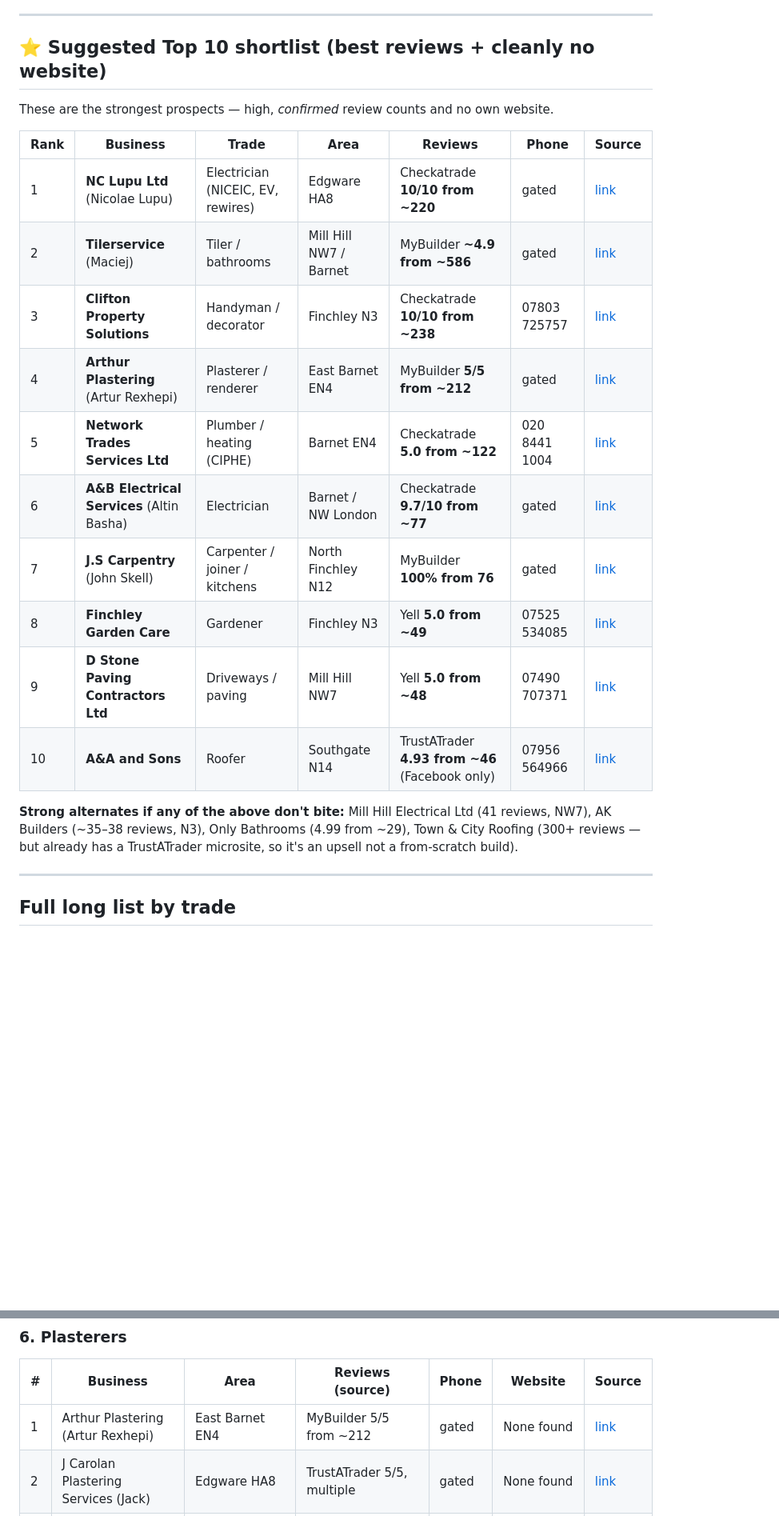
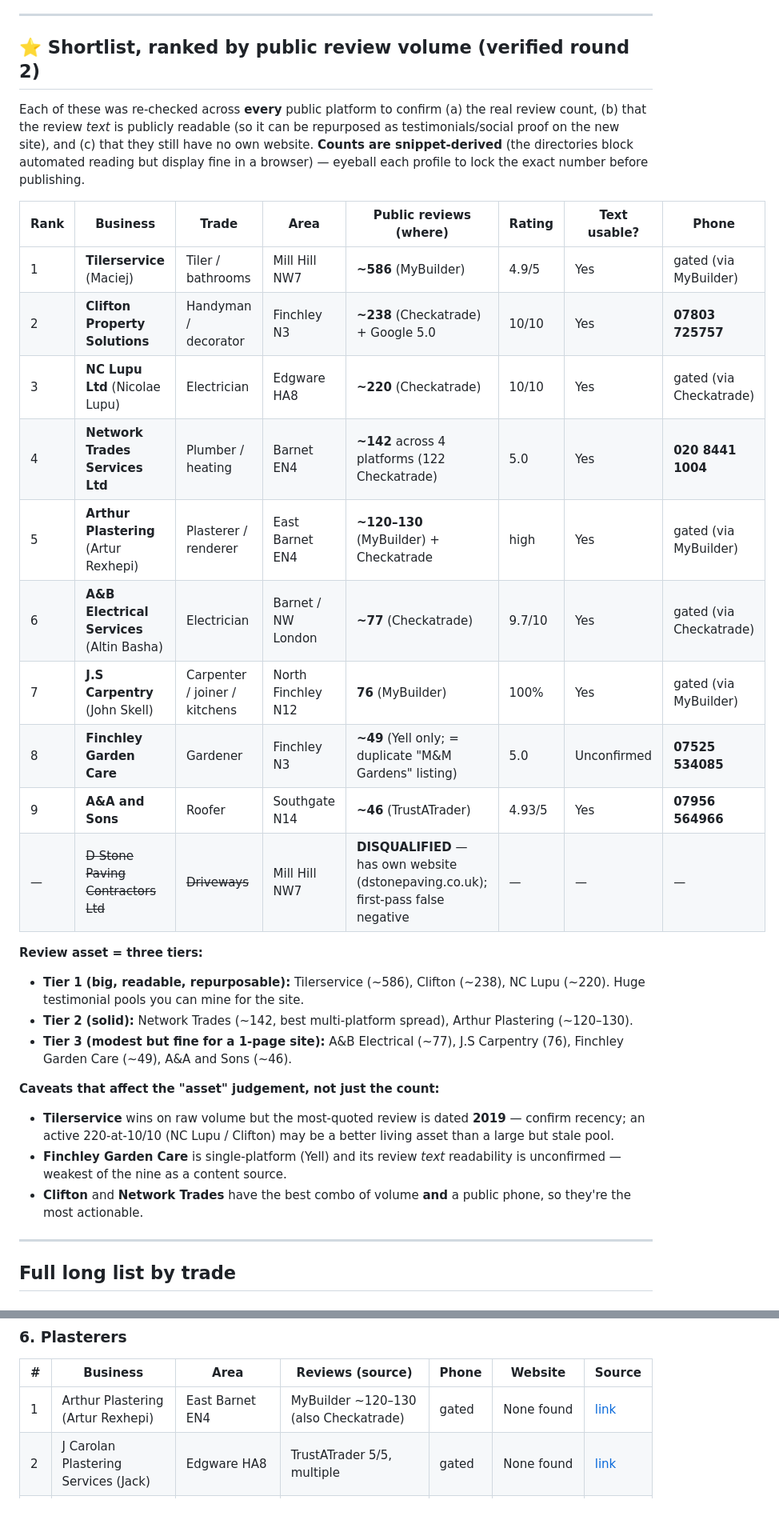
Before and after one commit to joshuatlindsey-cyber/Daily-briefing-, a Markdown page: BARNET-TRADESPEOPLE-PROSPECTS.md, 2 parts joined by grey strips. Shown at 80% size. Rendered like a GitHub page; blank space fills up the shorter version.

Commit message:
Rank shortlist by verified public review volume
Round-2 verification of the top prospects across all public platforms.
Key corrections: D Stone Paving disqualified (has own website);
Arthur Plastering count revised to ~120-130; ranked by readable
review volume usable as website social proof.

Co-Authored-By: Claude Opus 4.8 (1M context) <noreply@anthropic.com>
Claude-Session: https://claude.ai/code/session_019DhcfX54bfR2mKT5unCxuB

```diff
--- a/BARNET-TRADESPEOPLE-PROSPECTS.md
+++ b/BARNET-TRADESPEOPLE-PROSPECTS.md
@@ -19,24 +19,32 @@ I found **~73 verified prospects**, not 100. The reason is a genuine finding, no
 
 ---
 
-## ⭐ Suggested Top 10 shortlist (best reviews + cleanly no website)
+## ⭐ Shortlist, ranked by public review volume (verified round 2)
 
-These are the strongest prospects — high, *confirmed* review counts and no own website.
+Each of these was re-checked across **every** public platform to confirm (a) the real review count, (b) that the review *text* is publicly readable (so it can be repurposed as testimonials/social proof on the new site), and (c) that they still have no own website. **Counts are snippet-derived** (the directories block automated reading but display fine in a browser) — eyeball each profile to lock the exact number before publishing.
 
-| Rank | Business | Trade | Area | Reviews | Phone | Source |
-|---|---|---|---|---|---|---|
-| 1 | **NC Lupu Ltd** (Nicolae Lupu) | Electrician (NICEIC, EV, rewires) | Edgware HA8 | Checkatrade **10/10 from ~220** | gated | [link](https://www.checkatrade.com/trades/nclupultd) |
-| 2 | **Tilerservice** (Maciej) | Tiler / bathrooms | Mill Hill NW7 / Barnet | MyBuilder **~4.9 from ~586** | gated | [link](https://www.mybuilder.com/tilers/mill-hill/nw7) |
-| 3 | **Clifton Property Solutions** | Handyman / decorator | Finchley N3 | Checkatrade **10/10 from ~238** | 07803 725757 | [link](https://www.checkatrade.com/trades/cliftonpropertysolutions) |
-| 4 | **Arthur Plastering** (Artur Rexhepi) | Plasterer / renderer | East Barnet EN4 | MyBuilder **5/5 from ~212** | gated | [link](https://www.mybuilder.com/profile/artur_rexhepi) |
-| 5 | **Network Trades Services Ltd** | Plumber / heating (CIPHE) | Barnet EN4 | Checkatrade **5.0 from ~122** | 020 8441 1004 | [link](https://www.checkatrade.com/trades/networktradesserviceslimited) |
-| 6 | **A&B Electrical Services** (Altin Basha) | Electrician | Barnet / NW London | Checkatrade **9.7/10 from ~77** | gated | [link](https://www.checkatrade.com/trades/aandbelectricalservices) |
-| 7 | **J.S Carpentry** (John Skell) | Carpenter / joiner / kitchens | North Finchley N12 | MyBuilder **100% from 76** | gated | [link](https://www.mybuilder.com/profile/view/johnskell) |
-| 8 | **Finchley Garden Care** | Gardener | Finchley N3 | Yell **5.0 from ~49** | 07525 534085 | [link](https://www.yell.com/s/garden+services-finchley-north+london.html) |
-| 9 | **D Stone Paving Contractors Ltd** | Driveways / paving | Mill Hill NW7 | Yell **5.0 from ~48** | 07490 707371 | [link](https://www.yell.com/s/paving+and+driveways-golders+green-north+west+london.html) |
-| 10 | **A&A and Sons** | Roofer | Southgate N14 | TrustATrader **4.93 from ~46** (Facebook only) | 07956 564966 | [link](https://www.trustatrader.com/traders/aa-and-sons-roofers-roofing-enfield) |
+| Rank | Business | Trade | Area | Public reviews (where) | Rating | Text usable? | Phone |
+|---|---|---|---|---|---|---|---|
+| 1 | **Tilerservice** (Maciej) | Tiler / bathrooms | Mill Hill NW7 | **~586** (MyBuilder) | 4.9/5 | Yes | gated (via MyBuilder) |
+| 2 | **Clifton Property Solutions** | Handyman / decorator | Finchley N3 | **~238** (Checkatrade) + Google 5.0 | 10/10 | Yes | **07803 725757** |
+| 3 | **NC Lupu Ltd** (Nicolae Lupu) | Electrician | Edgware HA8 | **~220** (Checkatrade) | 10/10 | Yes | gated (via Checkatrade) |
+| 4 | **Network Trades Services Ltd** | Plumber / heating | Barnet EN4 | **~142** across 4 platforms (122 Checkatrade) | 5.0 | Yes | **020 8441 1004** |
+| 5 | **Arthur Plastering** (Artur Rexhepi) | Plasterer / renderer | East Barnet EN4 | **~120–130** (MyBuilder) + Checkatrade | high | Yes | gated (via MyBuilder) |
+| 6 | **A&B Electrical Services** (Altin Basha) | Electrician | Barnet / NW London | **~77** (Checkatrade) | 9.7/10 | Yes | gated (via Checkatrade) |
+| 7 | **J.S Carpentry** (John Skell) | Carpenter / joiner / kitchens | North Finchley N12 | **76** (MyBuilder) | 100% | Yes | gated (via MyBuilder) |
+| 8 | **Finchley Garden Care** | Gardener | Finchley N3 | **~49** (Yell only; = duplicate "M&M Gardens" listing) | 5.0 | Unconfirmed | **07525 534085** |
+| 9 | **A&A and Sons** | Roofer | Southgate N14 | **~46** (TrustATrader) | 4.93/5 | Yes | **07956 564966** |
+| — | ~~D Stone Paving Contractors Ltd~~ | ~~Driveways~~ | Mill Hill NW7 | **DISQUALIFIED** — has own website (dstonepaving.co.uk); first-pass false negative | — | — | — |
 
-**Strong alternates if any of the above don't bite:** Mill Hill Electrical Ltd (41 reviews, NW7), AK Builders (~35–38 reviews, N3), Only Bathrooms (4.99 from ~29), Town & City Roofing (300+ reviews — but already has a TrustATrader microsite, so it's an upsell not a from-scratch build).
+**Review asset = three tiers:**
+- **Tier 1 (big, readable, repurposable):** Tilerservice (~586), Clifton (~238), NC Lupu (~220). Huge testimonial pools you can mine for the site.
+- **Tier 2 (solid):** Network Trades (~142, best multi-platform spread), Arthur Plastering (~120–130).
+- **Tier 3 (modest but fine for a 1-page site):** A&B Electrical (~77), J.S Carpentry (76), Finchley Garden Care (~49), A&A and Sons (~46).
+
+**Caveats that affect the "asset" judgement, not just the count:**
+- **Tilerservice** wins on raw volume but the most-quoted review is dated **2019** — confirm recency; an active 220-at-10/10 (NC Lupu / Clifton) may be a better living asset than a large but stale pool.
+- **Finchley Garden Care** is single-platform (Yell) and its review *text* readability is unconfirmed — weakest of the nine as a content source.
+- **Clifton** and **Network Trades** have the best combo of volume **and** a public phone, so they're the most actionable.
 
 ---
 
@@ -115,7 +123,7 @@ These are the strongest prospects — high, *confirmed* review counts and no own
 ### 6. Plasterers
 | # | Business | Area | Reviews (source) | Phone | Website | Source |
 |---|---|---|---|---|---|---|
-| 1 | Arthur Plastering (Artur Rexhepi) | East Barnet EN4 | MyBuilder 5/5 from ~212 | gated | None found | [link](https://www.mybuilder.com/profile/artur_rexhepi) |
+| 1 | Arthur Plastering (Artur Rexhepi) | East Barnet EN4 | MyBuilder ~120–130 (also Checkatrade) | gated | None found | [link](https://www.mybuilder.com/profile/artur_rexhepi) |
 | 2 | J Carolan Plastering Services (Jack) | Edgware HA8 | TrustATrader 5/5, multiple | gated | None found | [link](https://www.trustatrader.com/traders/j-carolan-plastering-services-plastering-screeding-barnet) |
 | 3 | C Ryan Plastering | Wood Green (borders N11) | MyBuilder 100%, since 2014 | gated | None found | [link](https://www.mybuilder.com/profile/view/mrcryan) |
 | 4 | NW11 Plastering Services | Golders Green NW11 | Checkatrade, positive | gated | **Unverified** | [link](https://www.checkatrade.com/trades/nw11plasteringservices) |
```
Also changed, not shown: other parts of BARNET-TRADESPEOPLE-PROSPECTS.md (+1 -1 lines).
